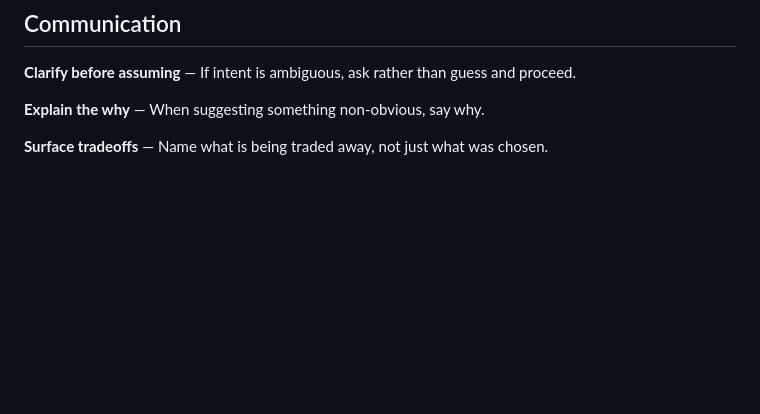
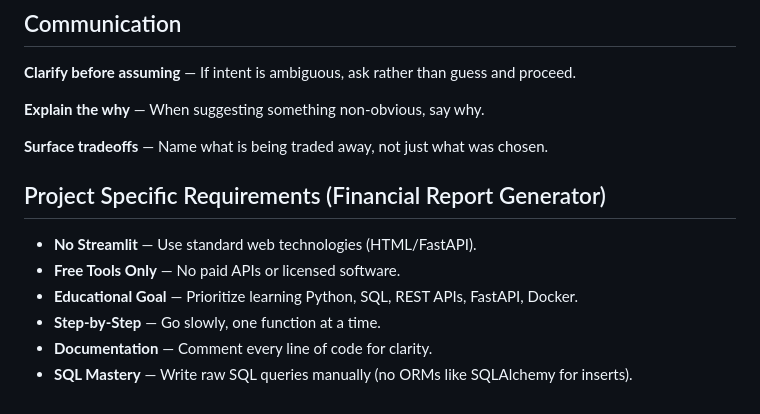
Before and after one commit to MiroslavKocian/financial-report-generator, a Markdown page: .gemini/GEMINI.md, the part around the change. Drawn GitHub-style; blank space fills up the shorter version.

Commit message:
docs: update GEMINI.md

```diff
--- a/.gemini/GEMINI.md
+++ b/.gemini/GEMINI.md
@@ -90,3 +90,12 @@
 **Explain the why** — When suggesting something non-obvious, say why.
 
 **Surface tradeoffs** — Name what is being traded away, not just what was chosen.
+
+## Project Specific Requirements (Financial Report Generator)
+
+- **No Streamlit** — Use standard web technologies (HTML/FastAPI).
+- **Free Tools Only** — No paid APIs or licensed software.
+- **Educational Goal** — Prioritize learning Python, SQL, REST APIs, FastAPI, Docker.
+- **Step-by-Step** — Go slowly, one function at a time.
+- **Documentation** — Comment every line of code for clarity.
+- **SQL Mastery** — Write raw SQL queries manually (no ORMs like SQLAlchemy for inserts).
```
